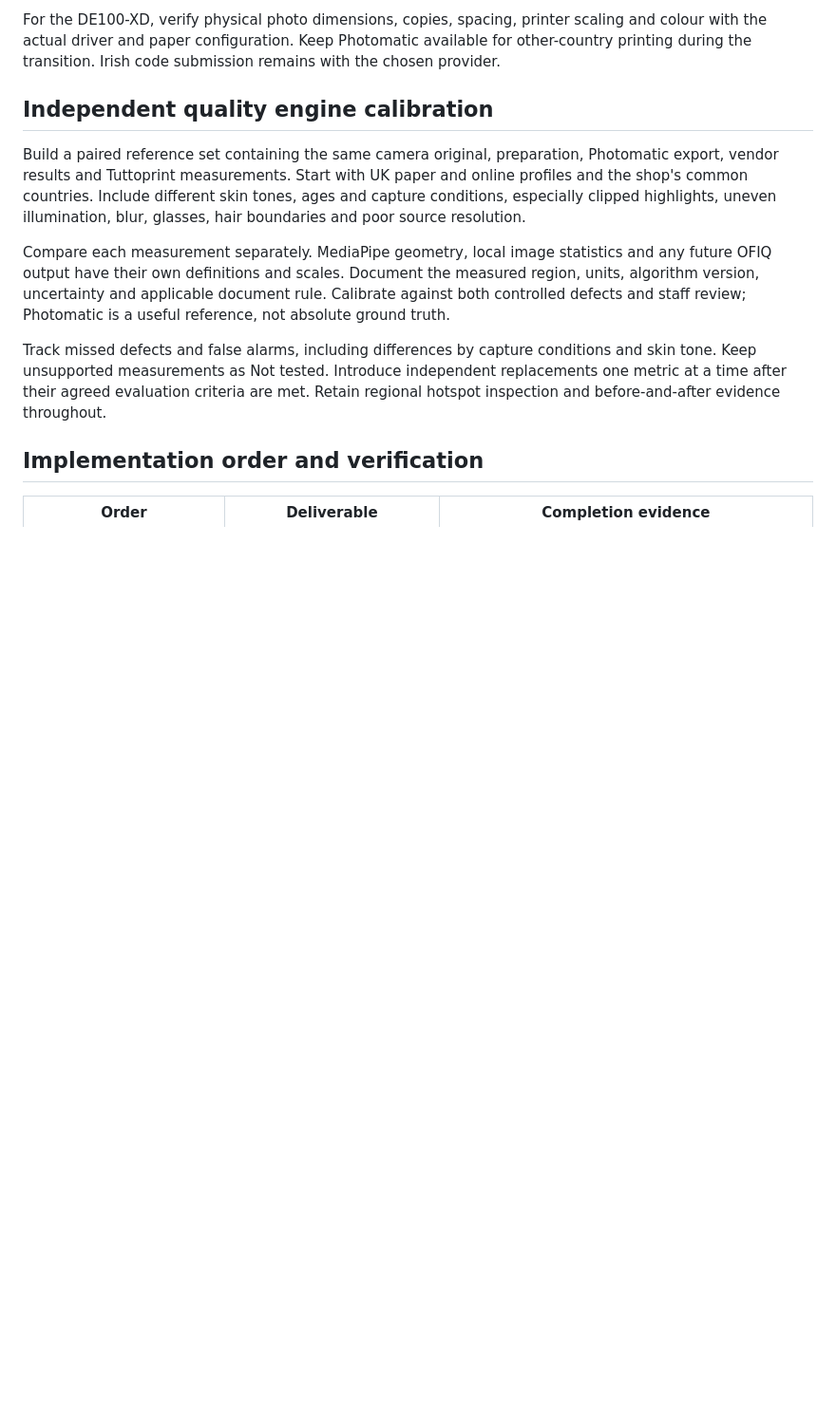
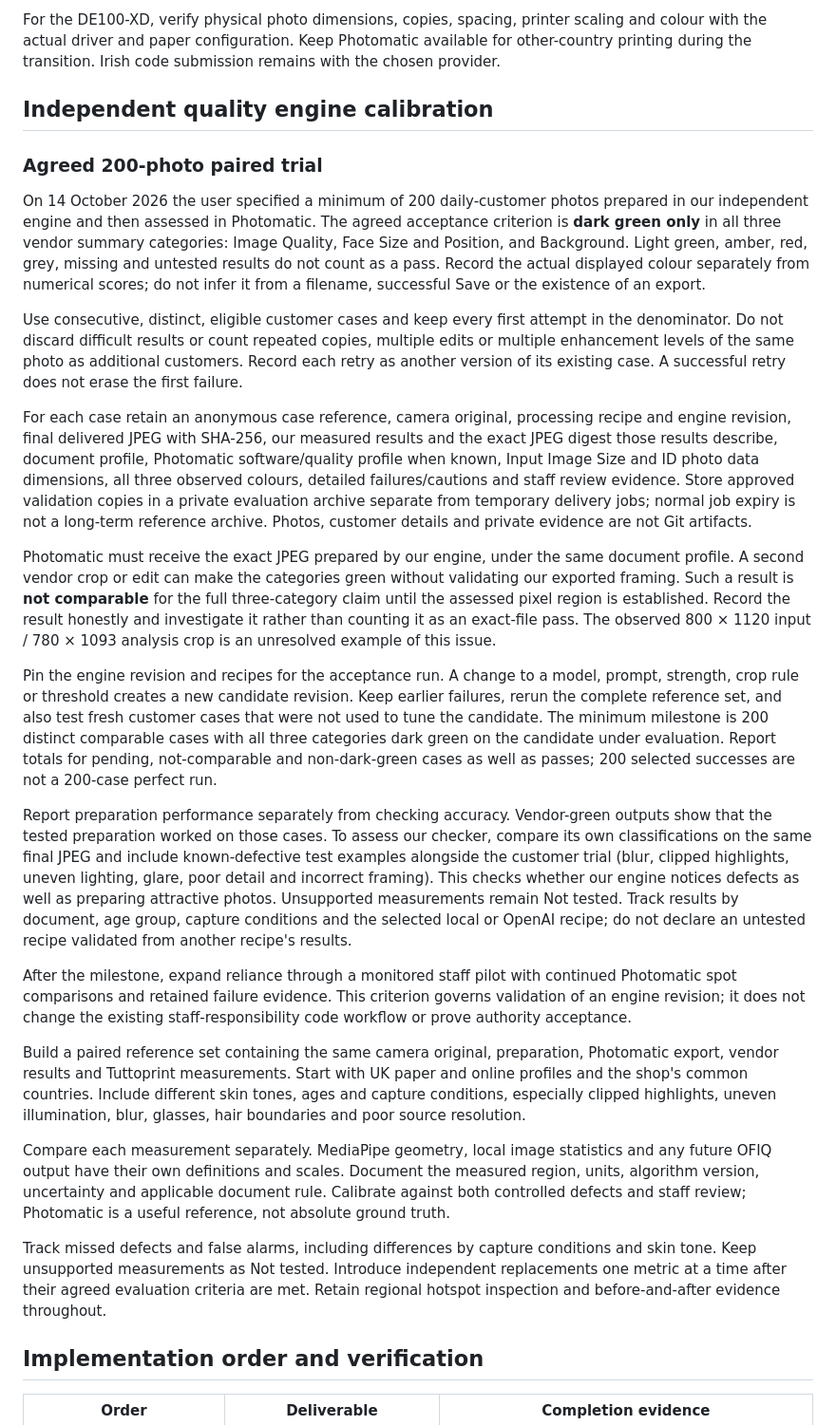
Before and after one commit to ugurbilkay-cmyk/tuttocode, a Markdown page: docs/PHOTOMATIC_INTEGRATION_PLAN.md, the part around the change. Shown at 95% size. GitHub-like rendering; blank space fills up the shorter version.

Commit message:
Record strict 200-photo paired validation protocol

```diff
--- a/docs/PHOTOMATIC_INTEGRATION_PLAN.md
+++ b/docs/PHOTOMATIC_INTEGRATION_PLAN.md
@@ -71,6 +71,64 @@ For the DE100-XD, verify physical photo dimensions, copies, spacing, printer sca
 
 ## Independent quality engine calibration
 
+### Agreed 200-photo paired trial
+
+On 14 October 2026 the user specified a minimum of 200 daily-customer photos
+prepared in our independent engine and then assessed in Photomatic. The agreed
+acceptance criterion is **dark green only** in all three vendor summary categories:
+Image Quality, Face Size and Position, and Background. Light green, amber, red,
+grey, missing and untested results do not count as a pass. Record the actual
+displayed colour separately from numerical scores; do not infer it from a
+filename, successful Save or the existence of an export.
+
+Use consecutive, distinct, eligible customer cases and keep every first attempt
+in the denominator. Do not discard difficult results or count repeated copies,
+multiple edits or multiple enhancement levels of the same photo as additional
+customers. Record each retry as another version of its existing case. A successful
+retry does not erase the first failure.
+
+For each case retain an anonymous case reference, camera original, processing
+recipe and engine revision, final delivered JPEG with SHA-256, our measured
+results and the exact JPEG digest those results describe, document profile,
+Photomatic software/quality profile when known, Input Image Size and ID photo
+data dimensions, all three observed colours, detailed failures/cautions and
+staff review evidence. Store approved validation copies in a private evaluation
+archive separate from temporary delivery jobs; normal job expiry is not a
+long-term reference archive. Photos, customer details and private evidence are
+not Git artifacts.
+
+Photomatic must receive the exact JPEG prepared by our engine, under the same
+document profile. A second vendor crop or edit can make the categories green
+without validating our exported framing. Such a result is **not comparable**
+for the full three-category claim until the assessed pixel region is established.
+Record the result honestly and investigate it rather than counting it as an
+exact-file pass. The observed 800 × 1120 input / 780 × 1093 analysis crop is an
+unresolved example of this issue.
+
+Pin the engine revision and recipes for the acceptance run. A change to a model,
+prompt, strength, crop rule or threshold creates a new candidate revision.
+Keep earlier failures, rerun the complete reference set, and also test fresh
+customer cases that were not used to tune the candidate. The minimum milestone
+is 200 distinct comparable cases with all three categories dark green on the
+candidate under evaluation. Report totals for pending, not-comparable and
+non-dark-green cases as well as passes; 200 selected successes are not a 200-case
+perfect run.
+
+Report preparation performance separately from checking accuracy. Vendor-green
+outputs show that the tested preparation worked on those cases. To assess our
+checker, compare its own classifications on the same final JPEG and include
+known-defective test examples alongside the customer trial (blur, clipped
+highlights, uneven lighting, glare, poor detail and incorrect framing). This
+checks whether our engine notices defects as well as preparing attractive
+photos. Unsupported measurements remain Not tested. Track results by document,
+age group, capture conditions and the selected local or OpenAI recipe; do not
+declare an untested recipe validated from another recipe's results.
+
+After the milestone, expand reliance through a monitored staff pilot with
+continued Photomatic spot comparisons and retained failure evidence. This
+criterion governs validation of an engine revision; it does not change the
+existing staff-responsibility code workflow or prove authority acceptance.
+
 Build a paired reference set containing the same camera original, preparation, Photomatic export, vendor results and Tuttoprint measurements. Start with UK paper and online profiles and the shop's common countries. Include different skin tones, ages and capture conditions, especially clipped highlights, uneven illumination, blur, glasses, hair boundaries and poor source resolution.
 
 Compare each measurement separately. MediaPipe geometry, local image statistics and any future OFIQ output have their own definitions and scales. Document the measured region, units, algorithm version, uncertainty and applicable document rule. Calibrate against both controlled defects and staff review; Photomatic is a useful reference, not absolute ground truth.
```
